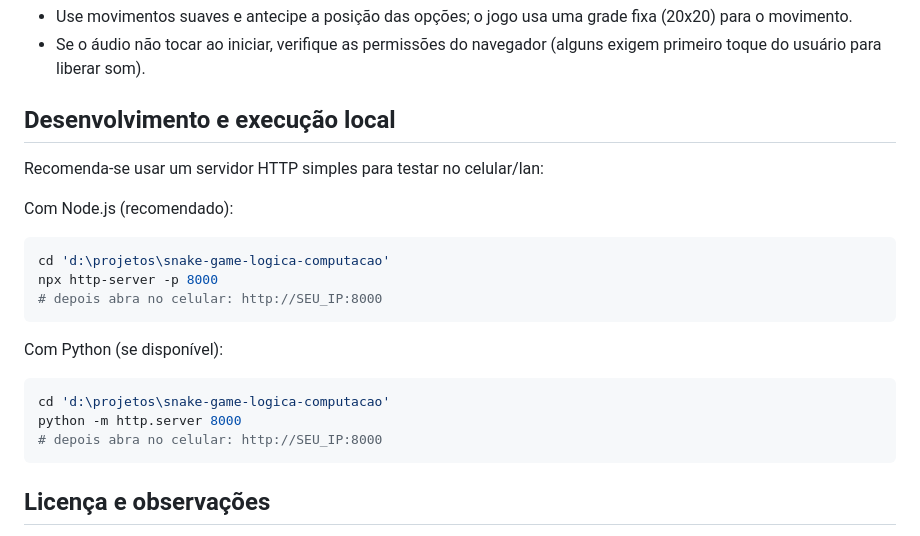
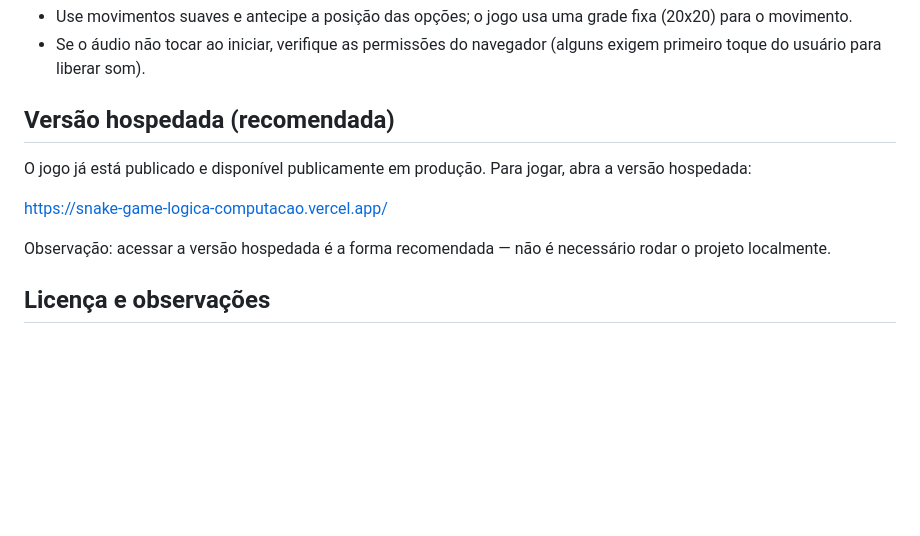
Before and after one commit to brunotetsuo/snake-game-logica-computacao, a Markdown page: README.md, the part around the change. GitHub-like rendering; blank space fills up the shorter version.

Commit message:
docs: point README to hosted URL (Vercel)

````diff
--- a/README.md
+++ b/README.md
@@ -40,25 +40,13 @@ Dicas
 - Use movimentos suaves e antecipe a posição das opções; o jogo usa uma grade fixa (20x20) para o movimento.
 - Se o áudio não tocar ao iniciar, verifique as permissões do navegador (alguns exigem primeiro toque do usuário para liberar som).
 
-Desenvolvimento e execução local
+Versão hospedada (recomendada)
 --------------------------------
-Recomenda-se usar um servidor HTTP simples para testar no celular/lan:
+O jogo já está publicado e disponível publicamente em produção. Para jogar, abra a versão hospedada:
 
-Com Node.js (recomendado):
+https://snake-game-logica-computacao.vercel.app/
 
-```powershell
-cd 'd:\projetos\snake-game-logica-computacao'
-npx http-server -p 8000
-# depois abra no celular: http://SEU_IP:8000
-```
-
-Com Python (se disponível):
-
-```powershell
-cd 'd:\projetos\snake-game-logica-computacao'
-python -m http.server 8000
-# depois abra no celular: http://SEU_IP:8000
-```
+Observação: acessar a versão hospedada é a forma recomendada — não é necessário rodar o projeto localmente.
 
 Licença e observações
 ---------------------
````
